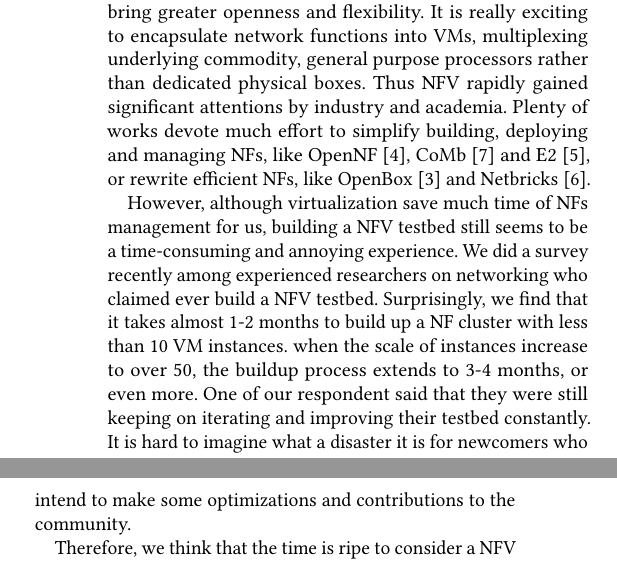
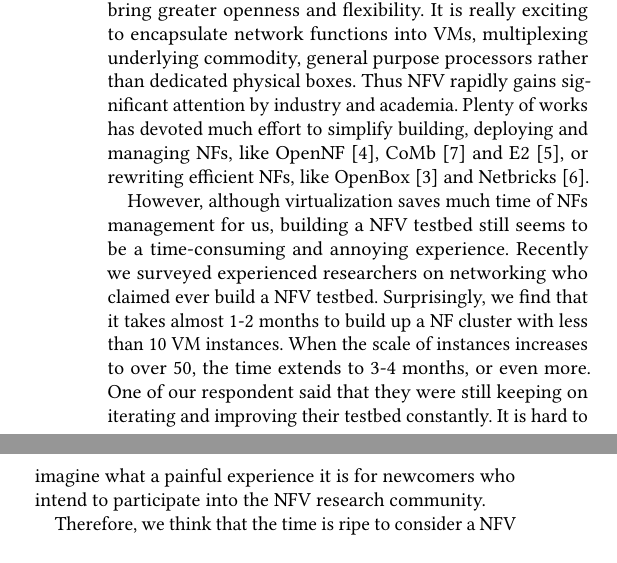
Before and after one commit to monicamedusa/NfvInsight, a LaTeX paper (IMC2017/NfvInsight.tex, which reads IMC2017/body/1.intro.tex): two parts of the columns of page 1 of 5, joined at a grey line, cut so that both start at the same text. Compiled offline with pdfLaTeX.

Commit message:
Intro is partially modified

```diff
--- a/IMC2017/body/1.intro.tex
+++ b/IMC2017/body/1.intro.tex
@@ -3,7 +3,7 @@ Emerging network function virtualization (NFV) was initiated to replace hardware
 % With the help of virtualization, we could manage multiple virtual network functions directly by standards virtualization management tools, as Openstack and K8s. could be directly managed by virtualization management tools, as Openstack, K8s.
 % Virtualization bring much advantages to network functions, as ease of deployment, live migration, and so forth.
 It is really exciting to encapsulate network functions into VMs, multiplexing underlying commodity, general purpose processors rather than dedicated physical boxes.
-Thus NFV rapidly gained significant attentions by industry and academia. Plenty of works devote much effort to simplify building, deploying and managing NFs, like OpenNF \cite{gember-jacobson_opennf:_2014}, CoMb \cite{180672} and E2 \cite{palkar_e2:_2015}, or rewrite efficient NFs, like OpenBox \cite{bremler-barr_openbox:_2016} and Netbricks \cite{199352}.
+Thus NFV rapidly gains significant attention by industry and academia. Plenty of works has devoted much effort to simplify building, deploying and managing NFs, like OpenNF \cite{gember-jacobson_opennf:_2014}, CoMb \cite{180672} and E2 \cite{palkar_e2:_2015}, or rewriting efficient NFs, like OpenBox \cite{bremler-barr_openbox:_2016} and Netbricks \cite{199352}.
 
 % Network function virtualization (NFV) has become a hot topic, both in industry and academia.
 % Since the publication of NFV Introductory White Paper \cite{} of ETSI in 2012, a lot of works have been emerged in this field.
@@ -19,7 +19,7 @@ Thus NFV rapidly gained significant attentions by industry and academia. Plenty
 %FTMB\cite{sherry_rollback-recovery_2015}
 %DFC\cite{194970}
 
-However, although virtualization save much time of NFs management for us, building a NFV testbed still seems to be a time-consuming and annoying experience. We did a survey recently among experienced researchers on networking who claimed ever build a NFV testbed. Surprisingly, we find that it takes almost 1-2 months to build up a NF cluster with less than 10 VM instances. when the scale of instances increase to over 50, the buildup process extends to 3-4 months, or even more. One of our respondent said that they were still keeping on iterating and improving their testbed constantly. It is hard to imagine what a disaster it is for newcomers who intend to make some optimizations and contributions to the community.
+However, although virtualization saves much time of NFs management for us, building a NFV testbed still seems to be a time-consuming and annoying experience. Recently we surveyed experienced researchers on networking who claimed ever build a NFV testbed. Surprisingly, we find that it takes almost 1-2 months to build up a NF cluster with less than 10 VM instances. When the scale of instances increases to over 50, the time extends to 3-4 months, or even more. One of our respondent said that they were still keeping on iterating and improving their testbed constantly. It is hard to imagine what a painful experience it is for newcomers who intend to participate into the NFV research community.
 
 Therefore, we think that the time is ripe to consider a NFV benchmark suite that aims to greatly simplify the process of building a NFV testbed, especially for the newcomers. To fulfill this goal, we need to address three questions:
 \textit{1) which are the representative NFs and NFs chains?} For the newcomers, it is frustrated to choose some representative NFs among NFs of various functions of various open source implementations. Besides, the order of NFs chained together is also important, and should be closed to the production environments as much as possible. Thus, the NFV benchmark should consist of a bunch of representative NFs and NFs chains widely accepted.
```
